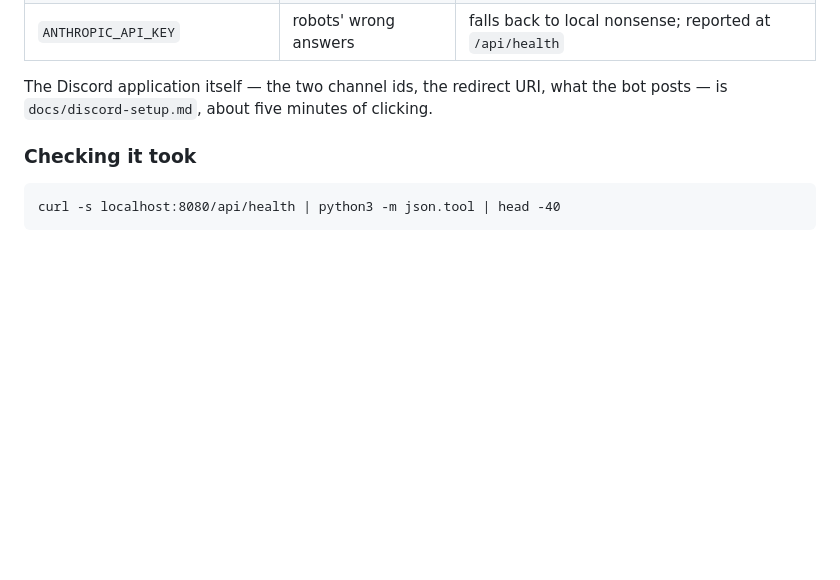
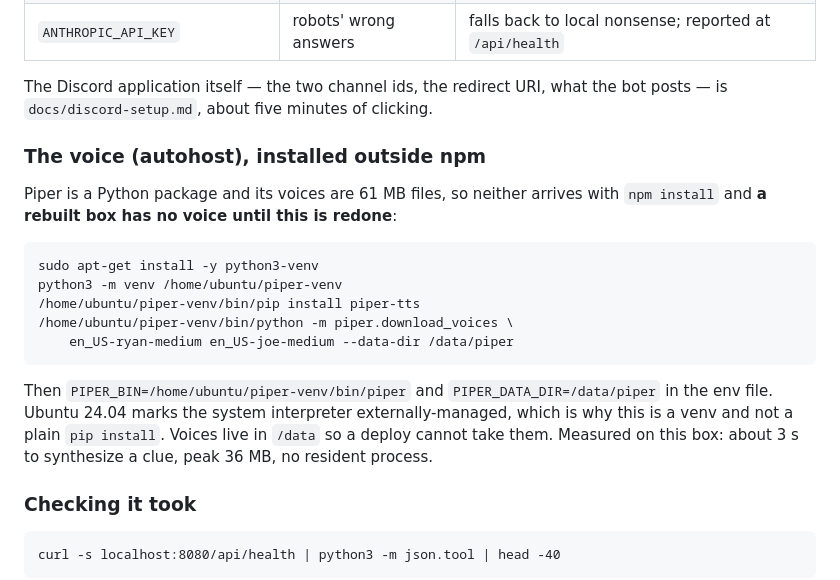
Before and after one commit to davidcmaybury-wq/j-Royal-rumble, a Markdown page: infra/aws/HOSTING.md, the part around the change. Rendered like a GitHub page; blank space fills up the shorter version.

````diff
--- a/infra/aws/HOSTING.md
+++ b/infra/aws/HOSTING.md
@@ -83,6 +83,24 @@ sudo systemctl daemon-reload && sudo systemctl restart rumble
 The Discord application itself — the two channel ids, the redirect URI, what
 the bot posts — is `docs/discord-setup.md`, about five minutes of clicking.
 
+### The voice (autohost), installed outside npm
+Piper is a Python package and its voices are 61 MB files, so neither arrives
+with `npm install` and **a rebuilt box has no voice until this is redone**:
+
+```bash
+sudo apt-get install -y python3-venv
+python3 -m venv /home/ubuntu/piper-venv
+/home/ubuntu/piper-venv/bin/pip install piper-tts
+/home/ubuntu/piper-venv/bin/python -m piper.download_voices \
+    en_US-ryan-medium en_US-joe-medium --data-dir /data/piper
+```
+
+Then `PIPER_BIN=/home/ubuntu/piper-venv/bin/piper` and
+`PIPER_DATA_DIR=/data/piper` in the env file. Ubuntu 24.04 marks the system
+interpreter externally-managed, which is why this is a venv and not a plain
+`pip install`. Voices live in `/data` so a deploy cannot take them. Measured on
+this box: about 3 s to synthesize a clue, peak 36 MB, no resident process.
+
 ### Checking it took
 ```
 curl -s localhost:8080/api/health | python3 -m json.tool | head -40
````
Also changed, not shown: docs/autohost-step2-measured.md (+66 -13 lines).
